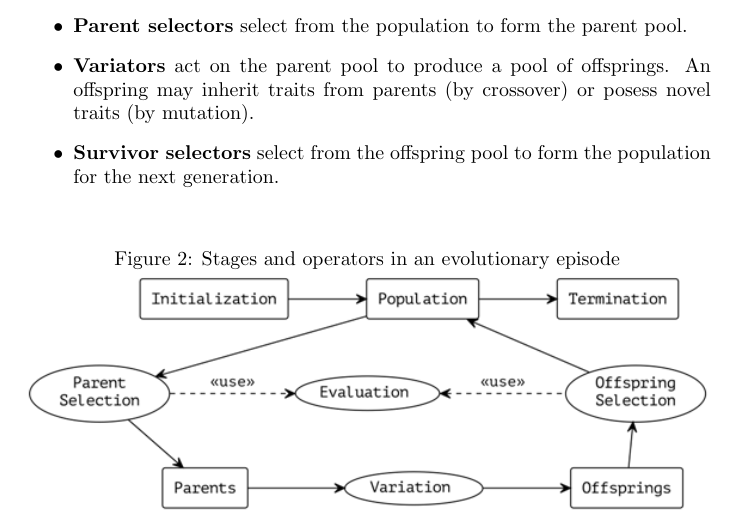
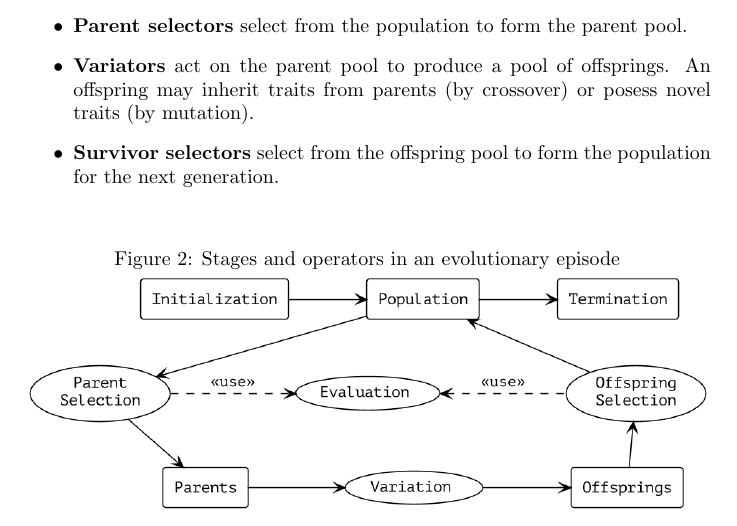
Before and after one commit to Tan630/Agolearn, a LaTeX document (docs/ProblemStatementAndGoals/ProblemStatement.tex): part of page 3 of 4, cut so that both start at the same text. Compiled offline with pdfLaTeX.

Commit message:
Doc: Upgrade figure resolution

```diff
--- a/docs/ProblemStatementAndGoals/ProblemStatement.tex
+++ b/docs/ProblemStatementAndGoals/ProblemStatement.tex
@@ -114,7 +114,7 @@ This project is designed for anyone who seeks to optimize against an objective f
 
 \begin{figure}[h]
     \caption{Stages and operators in an evolutionary episode}
-    \includegraphics[width=\textwidth]{whole\_picture}
+    \includegraphics[width=\textwidth]{ramen}
     \centering
 \end{figure}
 
```
Also changed, not shown: docs/ProblemStatementAndGoals/ProblemStatement.pdf, docs/ProblemStatementAndGoals/complete_picture.png (deleted), docs/ProblemStatementAndGoals/ramen.png (added), docs/ProblemStatementAndGoals/whole_picture.png (deleted).
